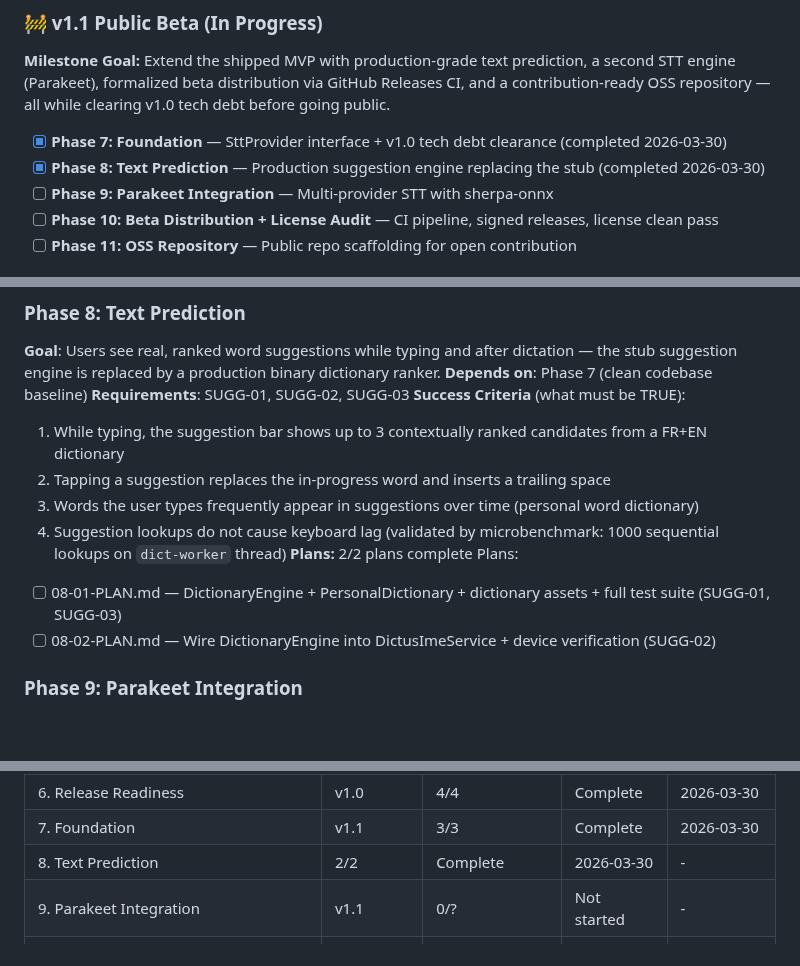
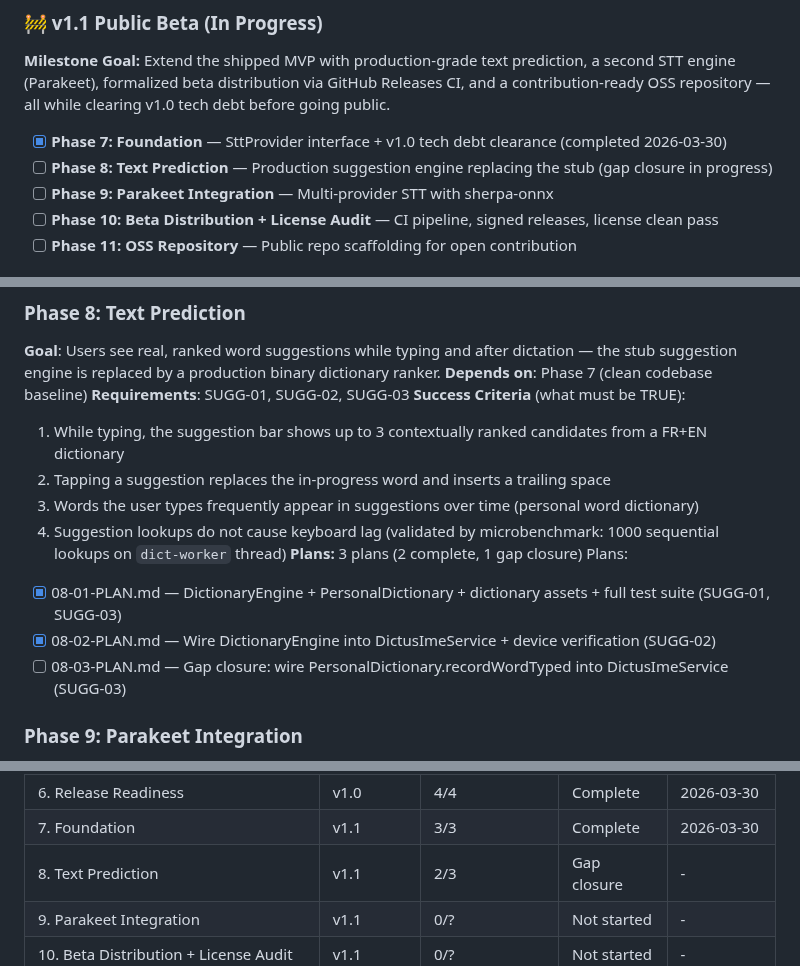
Before and after one commit to getdictus/dictus-android, a Markdown page: .planning/ROADMAP.md, 3 parts joined by grey strips. GitHub-like rendering; blank space fills up the shorter version.

Commit message:
docs(08): create gap closure plan for SUGG-03 personal dictionary wiring

```diff
--- a/.planning/ROADMAP.md
+++ b/.planning/ROADMAP.md
@@ -25,7 +25,7 @@
 **Milestone Goal:** Extend the shipped MVP with production-grade text prediction, a second STT engine (Parakeet), formalized beta distribution via GitHub Releases CI, and a contribution-ready OSS repository — all while clearing v1.0 tech debt before going public.
 
 - [x] **Phase 7: Foundation** — SttProvider interface + v1.0 tech debt clearance (completed 2026-03-30)
-- [x] **Phase 8: Text Prediction** — Production suggestion engine replacing the stub (completed 2026-03-30)
+- [ ] **Phase 8: Text Prediction** — Production suggestion engine replacing the stub (gap closure in progress)
 - [ ] **Phase 9: Parakeet Integration** — Multi-provider STT with sherpa-onnx
 - [ ] **Phase 10: Beta Distribution + License Audit** — CI pipeline, signed releases, license clean pass
 - [ ] **Phase 11: OSS Repository** — Public repo scaffolding for open contribution
@@ -56,10 +56,11 @@ Plans:
   2. Tapping a suggestion replaces the in-progress word and inserts a trailing space
   3. Words the user types frequently appear in suggestions over time (personal word dictionary)
   4. Suggestion lookups do not cause keyboard lag (validated by microbenchmark: 1000 sequential lookups on `dict-worker` thread)
-**Plans:** 2/2 plans complete
+**Plans:** 3 plans (2 complete, 1 gap closure)
 Plans:
-- [ ] 08-01-PLAN.md — DictionaryEngine + PersonalDictionary + dictionary assets + full test suite (SUGG-01, SUGG-03)
-- [ ] 08-02-PLAN.md — Wire DictionaryEngine into DictusImeService + device verification (SUGG-02)
+- [x] 08-01-PLAN.md — DictionaryEngine + PersonalDictionary + dictionary assets + full test suite (SUGG-01, SUGG-03)
+- [x] 08-02-PLAN.md — Wire DictionaryEngine into DictusImeService + device verification (SUGG-02)
+- [ ] 08-03-PLAN.md — Gap closure: wire PersonalDictionary.recordWordTyped into DictusImeService (SUGG-03)
 
 ### Phase 9: Parakeet Integration
 **Goal**: Users can download and use a Parakeet/Nvidia STT model as an alternative to Whisper — both engines coexist safely without OOM or crashes.
@@ -110,7 +111,7 @@ Plans:
 | 5. Polish + Differentiators | v1.0 | 5/5 | Complete | 2026-03-28 |
 | 6. Release Readiness | v1.0 | 4/4 | Complete | 2026-03-30 |
 | 7. Foundation | v1.1 | 3/3 | Complete | 2026-03-30 |
-| 8. Text Prediction | 2/2 | Complete   | 2026-03-30 | - |
+| 8. Text Prediction | v1.1 | 2/3 | Gap closure | - |
 | 9. Parakeet Integration | v1.1 | 0/? | Not started | - |
 | 10. Beta Distribution + License Audit | v1.1 | 0/? | Not started | - |
 | 11. OSS Repository | v1.1 | 0/? | Not started | - |
```
Also changed, not shown: 1 other file.
